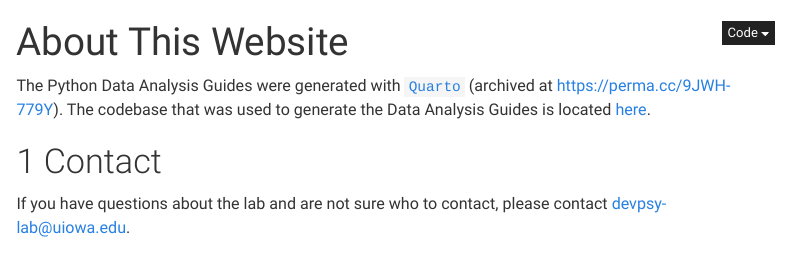
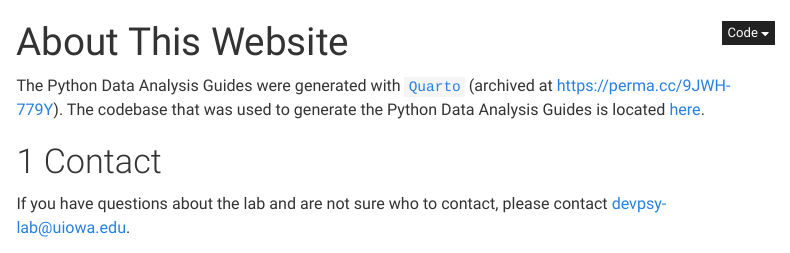
Before and after one commit to DevPsyLab/pythonDataAnalysisGuides, a Quarto document (about.qmd): the page in a window 1100 px wide, from its top. Rendered offline with R 4.5, knitr and Pandoc in place of Quarto, with nearby package versions; menus at the side of the page are left out; badge pictures from the web are left out.

Commit message:
20240414 - clarification

```diff
--- a/about.qmd
+++ b/about.qmd
@@ -3,7 +3,7 @@ title: "About This Website"
 ---
 
 The Python Data Analysis Guides were generated with [`Quarto`](https://quarto.org/) (archived at [https://perma.cc/9JWH-779Y](https://perma.cc/9JWH-779Y)).
-The codebase that was used to generate the Data Analysis Guides is located [here](https://github.com/DevPsyLab/pythonDataAnalysisGuides).
+The codebase that was used to generate the Python Data Analysis Guides is located [here](https://github.com/DevPsyLab/pythonDataAnalysisGuides).
 
 # Contact
 
```
